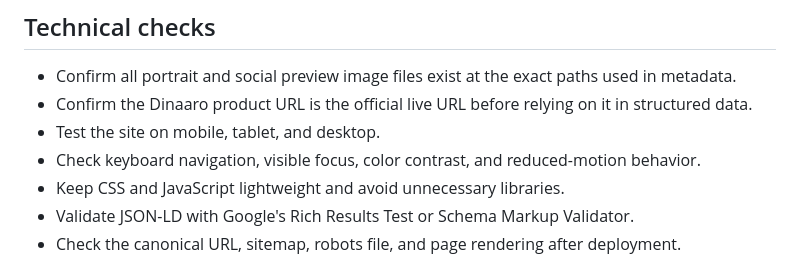
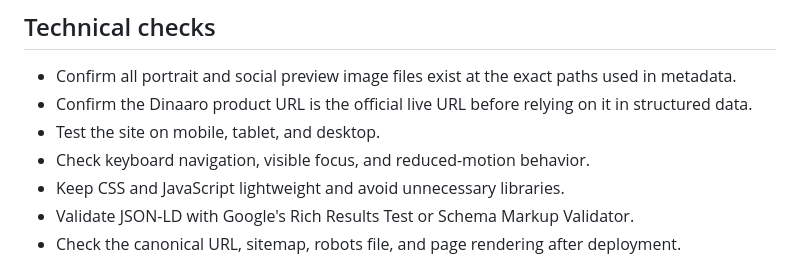
Before and after one commit to afnanjaved38-stack/AfnanPortfolio, a Markdown page: SEO-AND-ANALYTICS.md, the part around the change. Rendered like a GitHub page.

```diff
--- a/SEO-AND-ANALYTICS.md
+++ b/SEO-AND-ANALYTICS.md
@@ -37,7 +37,7 @@ The personal identity is the main topic. Dinaaro is a product associated with Af
 - Confirm all portrait and social preview image files exist at the exact paths used in metadata.
 - Confirm the Dinaaro product URL is the official live URL before relying on it in structured data.
 - Test the site on mobile, tablet, and desktop.
-- Check keyboard navigation, visible focus, color contrast, and reduced-motion behavior.
+- Check keyboard navigation, visible focus, and reduced-motion behavior.
 - Keep CSS and JavaScript lightweight and avoid unnecessary libraries.
 - Validate JSON-LD with Google's Rich Results Test or Schema Markup Validator.
 - Check the canonical URL, sitemap, robots file, and page rendering after deployment.
```
